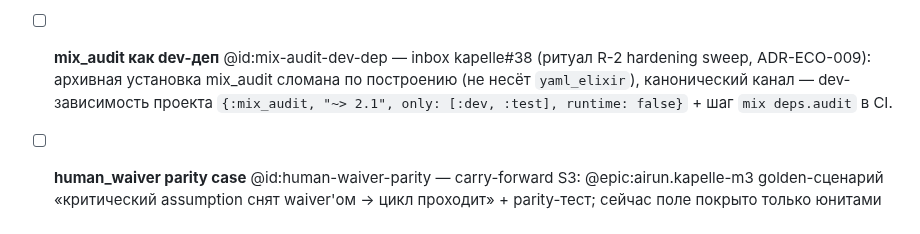
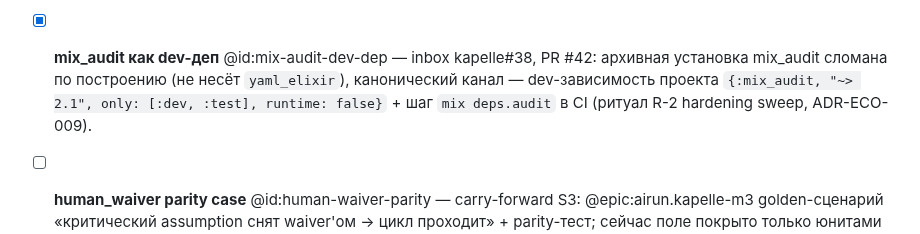
Before and after one commit to andrei-shtanakov/kapelle, a Markdown page: TODO.md, the part around the change. Drawn GitHub-style.

Commit message:
docs(todo): отметить mix-audit-dev-dep выполненным (PR #42)
По находке локального ревью: пункт реализован тем же патчем, чекбокс
не должен числиться незакрытым.

Co-Authored-By: Claude Fable 5 <noreply@anthropic.com>

```diff
--- a/TODO.md
+++ b/TODO.md
@@ -67,11 +67,11 @@
   четыре `@id` этого файла — они стояли в хвостах строк-продолжений и
   были невидимы так же, просто не флагуются (детектор нарочно щадит
   упоминания в прозе). PR #30.
-- [ ] **mix_audit как dev-деп** @id:mix-audit-dev-dep — inbox kapelle#38
-  (ритуал R-2 hardening sweep, ADR-ECO-009): архивная установка mix_audit
-  сломана по построению (не несёт `yaml_elixir`), канонический канал —
-  dev-зависимость проекта `{:mix_audit, "~> 2.1", only: [:dev, :test],
-  runtime: false}` + шаг `mix deps.audit` в CI.
+- [x] **mix_audit как dev-деп** @id:mix-audit-dev-dep — inbox kapelle#38, PR #42:
+  архивная установка mix_audit сломана по построению (не несёт
+  `yaml_elixir`), канонический канал — dev-зависимость проекта
+  `{:mix_audit, "~> 2.1", only: [:dev, :test], runtime: false}` +
+  шаг `mix deps.audit` в CI (ритуал R-2 hardening sweep, ADR-ECO-009).
 - [ ] **human_waiver parity case** @id:human-waiver-parity — carry-forward S3: @epic:airun.kapelle-m3
   golden-сценарий «критический assumption снят waiver'ом → цикл проходит» +
   parity-тест; сейчас поле покрыто только юнитами `next_stage_test.exs`.
```
